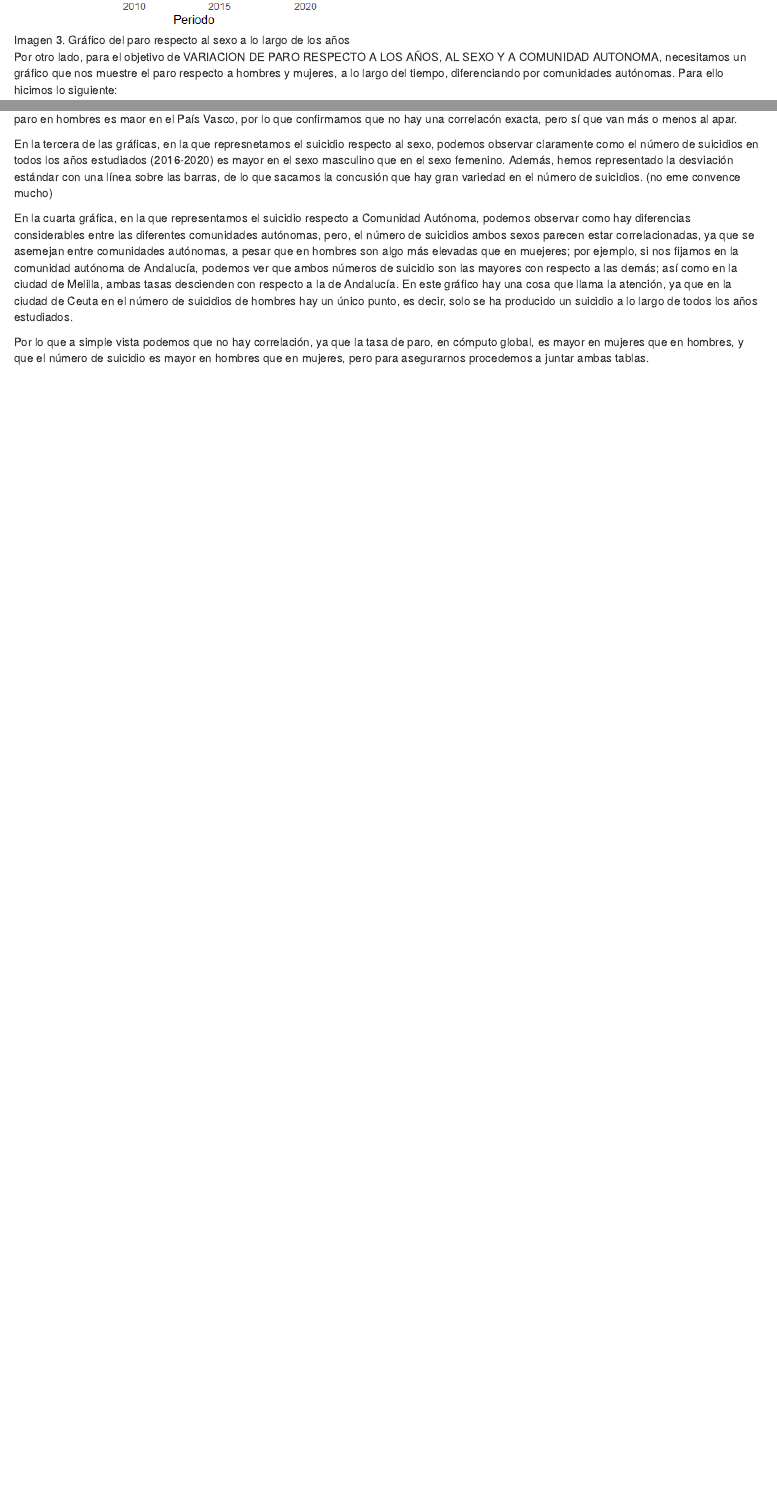
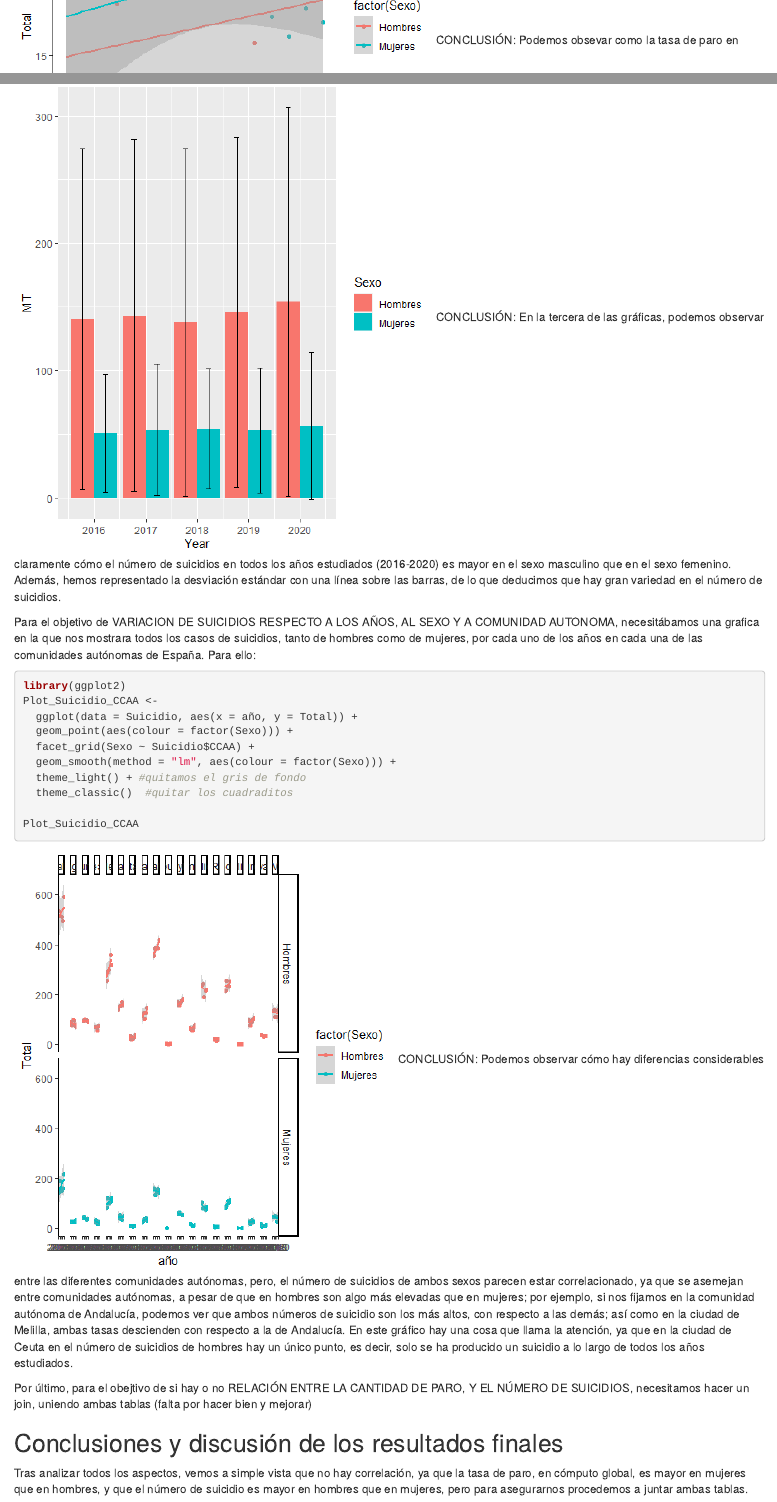
Before and after one commit to paulamart/SeminarioFuentes, an R Markdown document (SeminarioFuentes.Rmd): the page in a window 1100 px wide, from 4250 px down before the commit and from 3950 px down after it, and a second part further down, joined at a grey line. Rendered offline with R 4.5, knitr and Pandoc, with nearby package versions.

Commit message:
Finalización de modificaciones Rmarkdown

````diff
--- a/SeminarioFuentes.Rmd
+++ b/SeminarioFuentes.Rmd
@@ -153,6 +153,10 @@ Plot_Paro_Sexo_Años
 ```
 
 ![Imagen 3. Gráfico del paro respecto al sexo a lo largo de los años](input/images/Paro_Sexo.png)
+CONCLUSIÓN:
+Podemos obsevar como la tasa de paro en mujeres es mayor respecto a la tasa de paro en hombres, durante todos los años estudiados, es decir, desde 2006 a 2021. Sin embargo, podemos observar como al principio de los años, esta diferencia de tasas entre ambos sexos era bastante más notable. A partir de la crisis de 2009, podemos observar cómo ambas tasas comienzan a acercarse, hasta 2016, donde empiezan a separarse de nuevo. Hoy en día, la diferencia sigue siendo notable.
+Esto podemos observarlo más rápidamente con la regresión lineal, en la cual vemos como la tasa de par de las mujeres está siempre por encima de la de los hombres.
+
 
 Por otro lado, para el objetivo de VARIACION DE PARO RESPECTO A LOS AÑOS, AL SEXO Y A COMUNIDAD AUTONOMA, necesitamos un gráfico que nos muestre el paro respecto a hombres y mujeres, a lo largo del tiempo, diferenciando por comunidades autónomas.
 Para ello hicimos lo siguiente:
@@ -282,6 +289,9 @@ Plot_Suicidio_Total_Sexo_Año
 ```
 
 ![Imagen 4. Gráfico del suicidio respecto al sexo](input/images/Suicidio_Sexo.png)
+CONCLUSIÓN:
+En la tercera de las gráficas, podemos observar claramente cómo el número de suicidios en todos los años estudiados (2016-2020) es mayor en el sexo masculino que en el sexo femenino. Además, hemos representado la desviación estándar con una línea sobre las barras, de lo que deducimos que hay gran variedad en el número de suicidios.
+
 
 Para el objetivo de VARIACION DE SUICIDIOS RESPECTO A LOS AÑOS, AL SEXO Y A COMUNIDAD AUTONOMA, necesitábamos una grafica en la que nos mostrara todos los casos de suicidios, tanto de hombres como de mujeres, por cada uno de los años en cada una de las comunidades autónomas de España.
 Para ello:
@@ -299,6 +309,10 @@ Plot_Suicidio_CCAA
 ```
 
 ![Imagen 5. Gráfico del suicidio respecto a Comunidad Autónoma](input/images/Suicidio_CCAA.png)
+CONCLUSIÓN:
+Podemos observar cómo hay diferencias considerables entre las diferentes comunidades autónomas, pero, el número de suicidios de ambos sexos parecen estar correlacionado, ya que se asemejan entre comunidades autónomas, a pesar de que en hombres son algo más elevadas que en mujeres; por ejemplo, si nos fijamos en la comunidad autónoma de Andalucía, podemos ver que ambos números de suicidio son los más altos, con respecto a las demás; así como en la ciudad de Melilla, ambas tasas descienden con respecto a la de Andalucía.
+En este gráfico hay una cosa que llama la atención, ya que en la ciudad de Ceuta en el número de suicidios de hombres hay un único punto, es decir, solo se ha producido un suicidio a lo largo de todos los años estudiados.
+
 
 Por último, para el obejtivo de si hay o no RELACIÓN ENTRE LA CANTIDAD DE PARO, Y EL NÚMERO DE SUICIDIOS, necesitamos hacer un join, uniendo ambas tablas
 (falta por hacer bien y mejorar)
@@ -320,7 +325,2 @@ En la segunda de las gráficas, donde represnetamos paro respecto a cada Comunid
-En la tercera de las gráficas, en la que represnetamos el suicidio respecto al sexo, podemos observar claramente como el número de suicidios en todos los años estudiados (2016-2020) es mayor en el sexo masculino que en el sexo femenino. Además, hemos representado la desviación estándar con una línea sobre las barras, de lo que sacamos la concusión que hay gran variedad en el número de suicidios.  (no eme convence mucho)
-
-
-En la cuarta gráfica, en la que representamos el suicidio respecto a Comunidad Autónoma, podemos observar como hay diferencias considerables entre las diferentes comunidades autónomas, pero, el número de suicidios ambos sexos parecen estar correlacionadas, ya que se asemejan entre comunidades autónomas, a pesar que en hombres son algo más elevadas que en muejeres; por ejemplo, si nos fijamos en la comunidad autónoma de Andalucía, podemos ver que ambos números de suicidio son las mayores con respecto a las demás; así como en la ciudad de Melilla, ambas tasas descienden con respecto a la de Andalucía.
-En este gráfico hay una cosa que llama la atención, ya que en la ciudad de Ceuta en el número de suicidios de hombres hay un único punto, es decir, solo se ha producido un suicidio a lo largo de todos los años estudiados.
-
-Por lo que a simple vista podemos que no hay correlación, ya que la tasa de paro, en cómputo global, es mayor en mujeres que en hombres, y que el número de suicidio es mayor en hombres que en mujeres, pero para asegurarnos procedemos a juntar ambas tablas.
+## Conclusiones y discusión de los resultados finales
+Tras analizar todos los aspectos, vemos a simple vista que no hay correlación, ya que la tasa de paro, en cómputo global, es mayor en mujeres que en hombres, y que el número de suicidio es mayor en hombres que en mujeres, pero para asegurarnos procedemos a juntar ambas tablas.
````
Also changed, not shown: SeminarioFuentes.Rmd (14 more changed lines).
